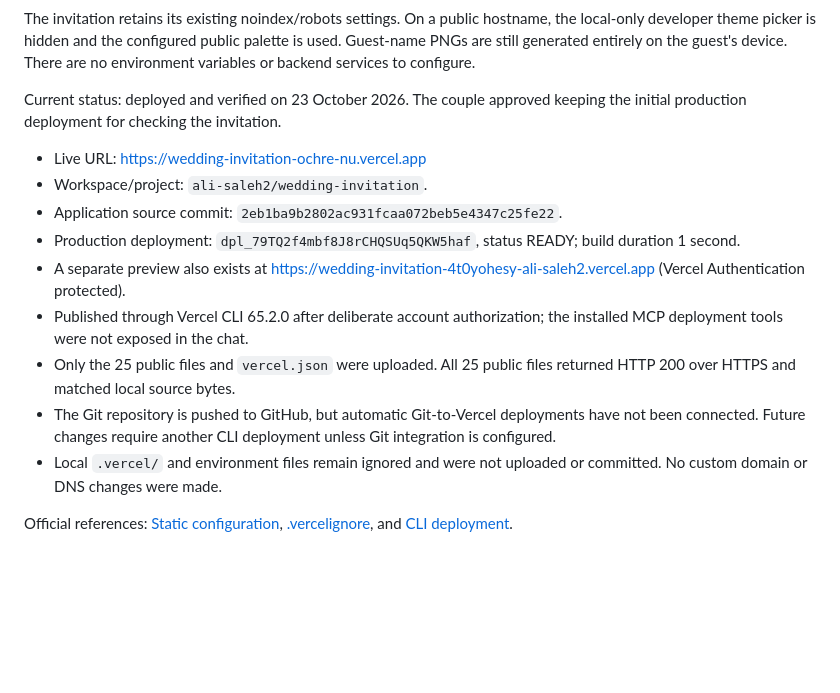
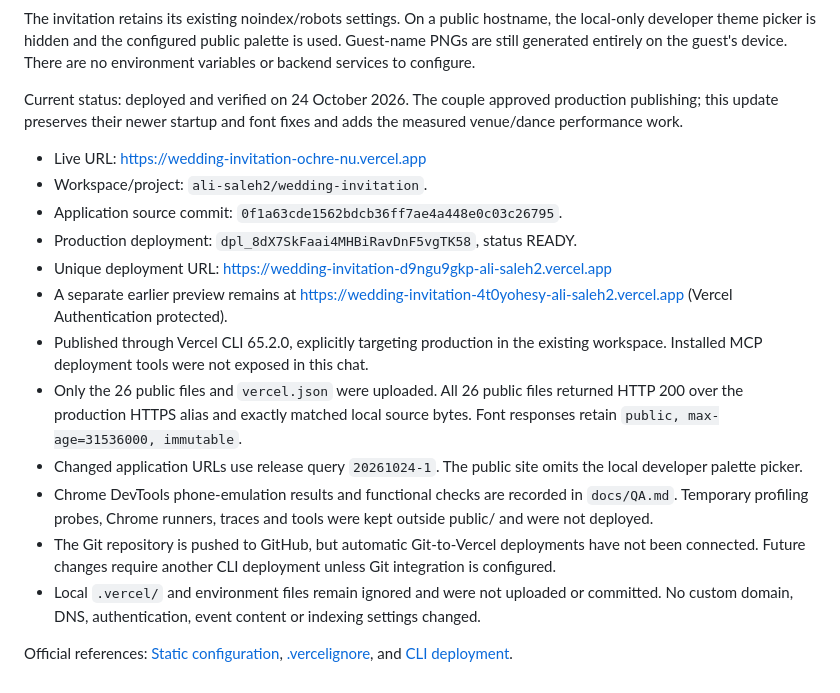
Before and after one commit to aliSalehAbdulhadi/wedding-invitation, a Markdown page: docs/HOSTING.md, the part around the change. GitHub-like rendering; blank space fills up the shorter version.

Commit message:
Record verified performance deployment

```diff
--- a/docs/HOSTING.md
+++ b/docs/HOSTING.md
@@ -60,16 +60,19 @@ Verify the generated preview URL over HTTPS before publishing to production. Onc
 
 The invitation retains its existing noindex/robots settings. On a public hostname, the local-only developer theme picker is hidden and the configured public palette is used. Guest-name PNGs are still generated entirely on the guest's device. There are no environment variables or backend services to configure.
 
-Current status: deployed and verified on 23 October 2026. The couple approved keeping the initial production deployment for checking the invitation.
+Current status: deployed and verified on 24 October 2026. The couple approved production publishing; this update preserves their newer startup and font fixes and adds the measured venue/dance performance work.
 
 - Live URL: https://wedding-invitation-ochre-nu.vercel.app
 - Workspace/project: `ali-saleh2/wedding-invitation`.
-- Application source commit: `2eb1ba9b2802ac931fcaa072beb5e4347c25fe22`.
-- Production deployment: `dpl_79TQ2f4mbf8J8rCHQSUq5QKW5haf`, status READY; build duration 1 second.
-- A separate preview also exists at https://wedding-invitation-4t0yohesy-ali-saleh2.vercel.app (Vercel Authentication protected).
-- Published through Vercel CLI 65.2.0 after deliberate account authorization; the installed MCP deployment tools were not exposed in the chat.
-- Only the 25 public files and `vercel.json` were uploaded. All 25 public files returned HTTP 200 over HTTPS and matched local source bytes.
+- Application source commit: `0f1a63cde1562bdcb36ff7ae4a448e0c03c26795`.
+- Production deployment: `dpl_8dX7SkFaai4MHBiRavDnF5vgTK58`, status READY.
+- Unique deployment URL: https://wedding-invitation-d9ngu9gkp-ali-saleh2.vercel.app
+- A separate earlier preview remains at https://wedding-invitation-4t0yohesy-ali-saleh2.vercel.app (Vercel Authentication protected).
+- Published through Vercel CLI 65.2.0, explicitly targeting production in the existing workspace. Installed MCP deployment tools were not exposed in this chat.
+- Only the 26 public files and `vercel.json` were uploaded. All 26 public files returned HTTP 200 over the production HTTPS alias and exactly matched local source bytes. Font responses retain `public, max-age=31536000, immutable`.
+- Changed application URLs use release query `20261024-1`. The public site omits the local developer palette picker.
+- Chrome DevTools phone-emulation results and functional checks are recorded in `docs/QA.md`. Temporary profiling probes, Chrome runners, traces and tools were kept outside public/ and were not deployed.
 - The Git repository is pushed to GitHub, but automatic Git-to-Vercel deployments have not been connected. Future changes require another CLI deployment unless Git integration is configured.
-- Local `.vercel/` and environment files remain ignored and were not uploaded or committed. No custom domain or DNS changes were made.
+- Local `.vercel/` and environment files remain ignored and were not uploaded or committed. No custom domain, DNS, authentication, event content or indexing settings changed.
 
 Official references: [Static configuration](https://vercel.com/docs/project-configuration/vercel-json), [.vercelignore](https://vercel.com/docs/deployments/vercel-ignore), and [CLI deployment](https://vercel.com/docs/projects/deploy-from-cli).
```
